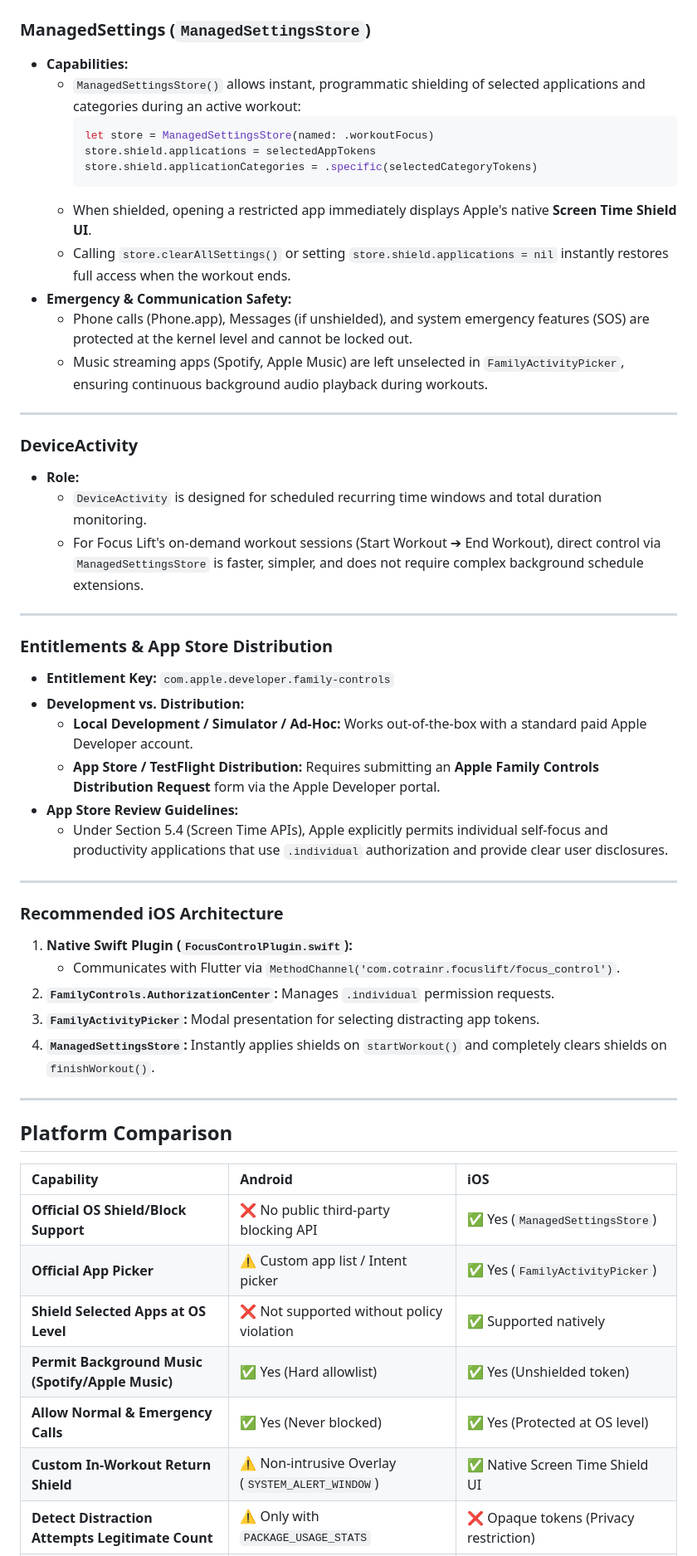
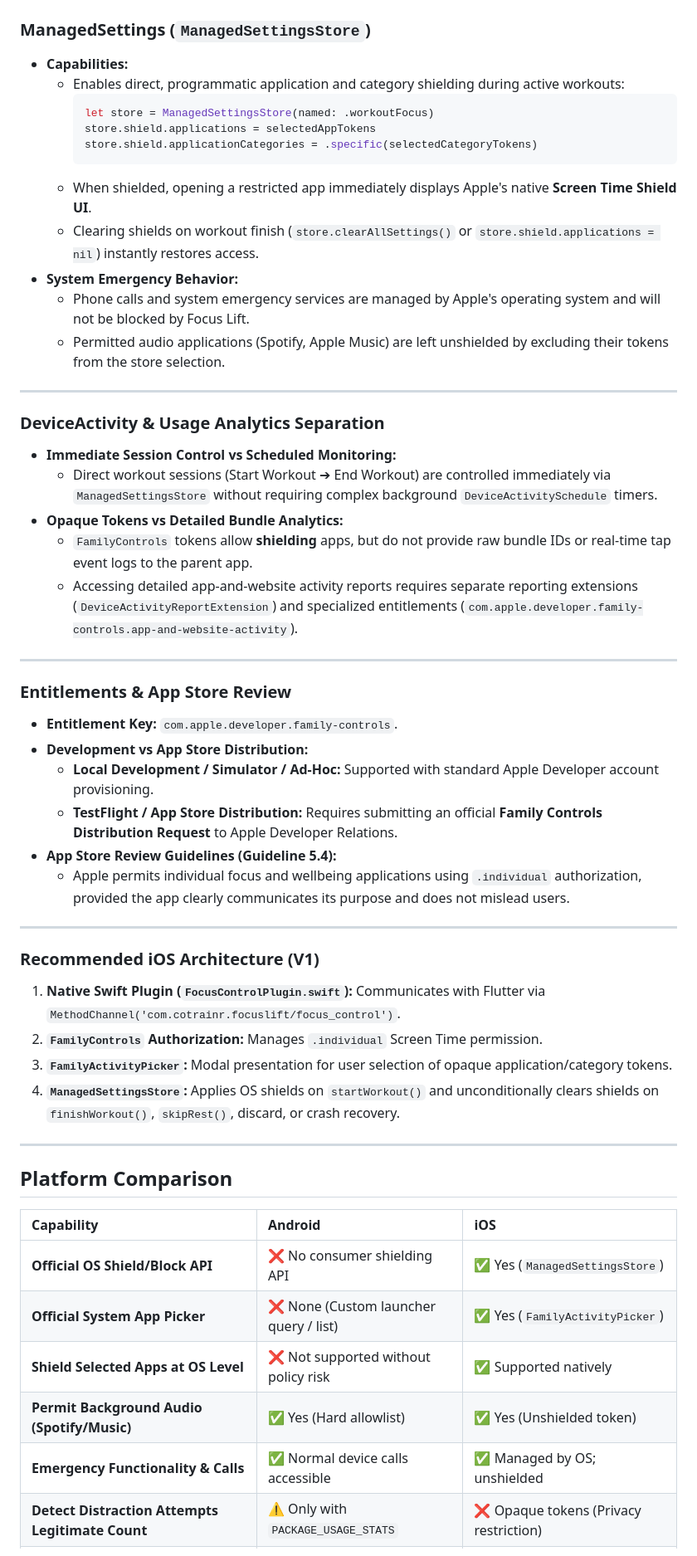
Before and after one commit to donthamgopinathreddy-jpg/focus-lift, a Markdown page: docs/focus_control.md, the part around one of its changes. Shown at 83% size. Drawn GitHub-style.

````diff
--- a/docs/focus_control.md
+++ b/docs/focus_control.md
@@ -141,46 +163,47 @@ Starting with iOS 15/16, Apple introduced the modern, privacy-first **Screen Tim
 ### ManagedSettings (`ManagedSettingsStore`)
 
 - **Capabilities:**
-  - `ManagedSettingsStore()` allows instant, programmatic shielding of selected applications and categories during an active workout:
+  - Enables direct, programmatic application and category shielding during active workouts:
     ```swift
     let store = ManagedSettingsStore(named: .workoutFocus)
     store.shield.applications = selectedAppTokens
     store.shield.applicationCategories = .specific(selectedCategoryTokens)
     ```
   - When shielded, opening a restricted app immediately displays Apple's native **Screen Time Shield UI**.
-  - Calling `store.clearAllSettings()` or setting `store.shield.applications = nil` instantly restores full access when the workout ends.
-- **Emergency & Communication Safety:**
-  - Phone calls (Phone.app), Messages (if unshielded), and system emergency features (SOS) are protected at the kernel level and cannot be locked out.
-  - Music streaming apps (Spotify, Apple Music) are left unselected in `FamilyActivityPicker`, ensuring continuous background audio playback during workouts.
+  - Clearing shields on workout finish (`store.clearAllSettings()` or `store.shield.applications = nil`) instantly restores access.
+- **System Emergency Behavior:**
+  - Phone calls and system emergency services are managed by Apple's operating system and will not be blocked by Focus Lift.
+  - Permitted audio applications (Spotify, Apple Music) are left unshielded by excluding their tokens from the store selection.
 
 ---
 
-### DeviceActivity
+### DeviceActivity & Usage Analytics Separation
 
-- **Role:**
-  - `DeviceActivity` is designed for scheduled recurring time windows and total duration monitoring.
-  - For Focus Lift's on-demand workout sessions (Start Workout ➔ End Workout), direct control via `ManagedSettingsStore` is faster, simpler, and does not require complex background schedule extensions.
+- **Immediate Session Control vs Scheduled Monitoring:**
+  - Direct workout sessions (Start Workout ➔ End Workout) are controlled immediately via `ManagedSettingsStore` without requiring complex background `DeviceActivitySchedule` timers.
+- **Opaque Tokens vs Detailed Bundle Analytics:**
+  - `FamilyControls` tokens allow **shielding** apps, but do not provide raw bundle IDs or real-time tap event logs to the parent app.
+  - Accessing detailed app-and-website activity reports requires separate reporting extensions (`DeviceActivityReportExtension`) and specialized entitlements (`com.apple.developer.family-controls.app-and-website-activity`).
 
 ---
 
-### Entitlements & App Store Distribution
+### Entitlements & App Store Review
 
-- **Entitlement Key:** `com.apple.developer.family-controls`
-- **Development vs. Distribution:**
-  - **Local Development / Simulator / Ad-Hoc:** Works out-of-the-box with a standard paid Apple Developer account.
-  - **App Store / TestFlight Distribution:** Requires submitting an **Apple Family Controls Distribution Request** form via the Apple Developer portal.
-- **App Store Review Guidelines:**
-  - Under Section 5.4 (Screen Time APIs), Apple explicitly permits individual self-focus and productivity applications that use `.individual` authorization and provide clear user disclosures.
+- **Entitlement Key:** `com.apple.developer.family-controls`.
+- **Development vs App Store Distribution:**
+  - **Local Development / Simulator / Ad-Hoc:** Supported with standard Apple Developer account provisioning.
+  - **TestFlight / App Store Distribution:** Requires submitting an official **Family Controls Distribution Request** to Apple Developer Relations.
+- **App Store Review Guidelines (Guideline 5.4):**
+  - Apple permits individual focus and wellbeing applications using `.individual` authorization, provided the app clearly communicates its purpose and does not mislead users.
 
 ---
 
-### Recommended iOS Architecture
+### Recommended iOS Architecture (V1)
 
-1. **Native Swift Plugin (`FocusControlPlugin.swift`):**
-   - Communicates with Flutter via `MethodChannel('com.cotrainr.focuslift/focus_control')`.
-2. **`FamilyControls.AuthorizationCenter`:** Manages `.individual` permission requests.
-3. **`FamilyActivityPicker`:** Modal presentation for selecting distracting app tokens.
-4. **`ManagedSettingsStore`:** Instantly applies shields on `startWorkout()` and completely clears shields on `finishWorkout()`.
+1. **Native Swift Plugin (`FocusControlPlugin.swift`):** Communicates with Flutter via `MethodChannel('com.cotrainr.focuslift/focus_control')`.
+2. **`FamilyControls` Authorization:** Manages `.individual` Screen Time permission.
+3. **`FamilyActivityPicker`:** Modal presentation for user selection of opaque application/category tokens.
+4. **`ManagedSettingsStore`:** Applies OS shields on `startWorkout()` and unconditionally clears shields on `finishWorkout()`, `skipRest()`, discard, or crash recovery.
 
 ---
 
@@ -188,10 +211,9 @@ Starting with iOS 15/16, Apple introduced the modern, privacy-first **Screen Tim
 
 | Capability | Android | iOS |
 | :--- | :--- | :--- |
-| **Official OS Shield/Block Support** | ❌ No public third-party blocking API | ✅ Yes (`ManagedSettingsStore`) |
-| **Official App Picker** | ⚠️ Custom app list / Intent picker | ✅ Yes (`FamilyActivityPicker`) |
-| **Shield Selected Apps at OS Level** | ❌ Not supported without policy violation | ✅ Supported natively |
-| **Permit Background Music (Spotify/Apple Music)** | ✅ Yes (Hard allowlist) | ✅ Yes (Unshielded token) |
-| **Allow Normal & Emergency Calls** | ✅ Yes (Never blocked) | ✅ Yes (Protected at OS level) |
-| **Custom In-Workout Return Shield** | ⚠️ Non-intrusive Overlay (`SYSTEM_ALERT_WINDOW`) | ✅ Native Screen Time Shield UI |
+| **Official OS Shield/Block API** | ❌ No consumer shielding API | ✅ Yes (`ManagedSettingsStore`) |
+| **Official System App Picker** | ❌ None (Custom launcher query / list) | ✅ Yes (`FamilyActivityPicker`) |
+| **Shield Selected Apps at OS Level** | ❌ Not supported without policy risk | ✅ Supported natively |
+| **Permit Background Audio (Spotify/Music)** | ✅ Yes (Hard allowlist) | ✅ Yes (Unshielded token) |
+| **Emergency Functionality & Calls** | ✅ Normal device calls accessible | ✅ Managed by OS; unshielded |
 | **Detect Distraction Attempts Legitimate Count** | ⚠️ Only with `PACKAGE_USAGE_STATS` | ❌ Opaque tokens (Privacy restriction) |
````
Also changed, not shown: other parts of docs/focus_control.md (+115 -95 lines).
